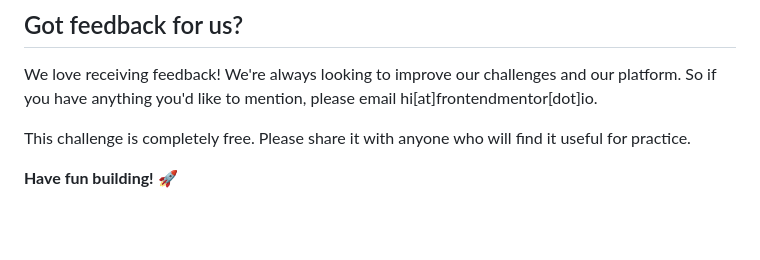
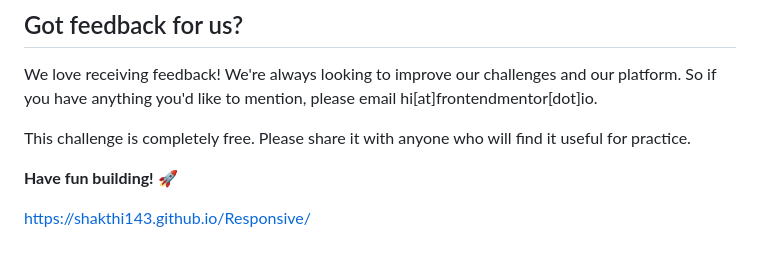
Before and after one commit to shakthi143/Responsive, a Markdown page: README.md, the part around the change. GitHub-like rendering; blank space fills up the shorter version.

```diff
--- a/README.md
+++ b/README.md
@@ -95,3 +95,5 @@ We love receiving feedback! We're always looking to improve our challenges and o
 This challenge is completely free. Please share it with anyone who will find it useful for practice.
 
 **Have fun building!** 🚀
+
+https://shakthi143.github.io/Responsive/
```
